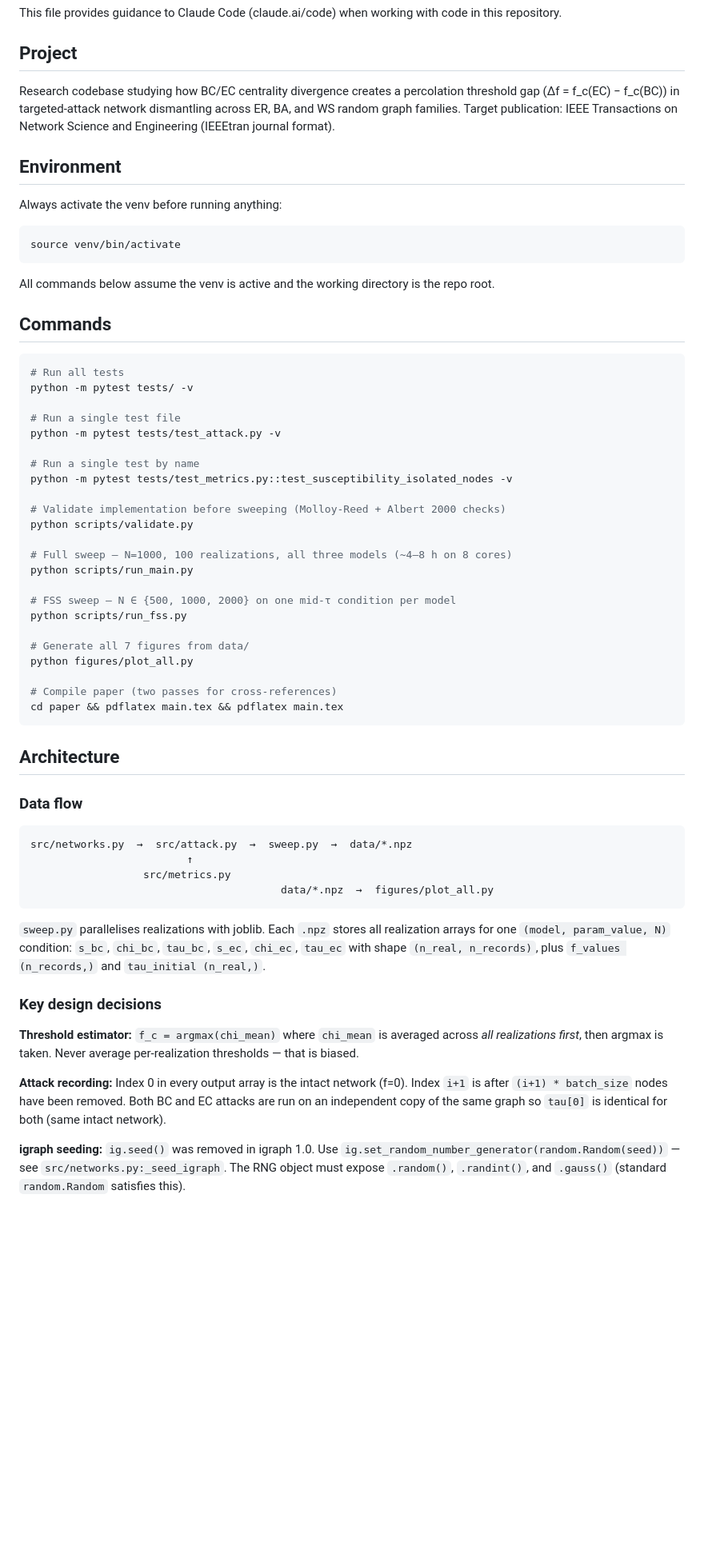
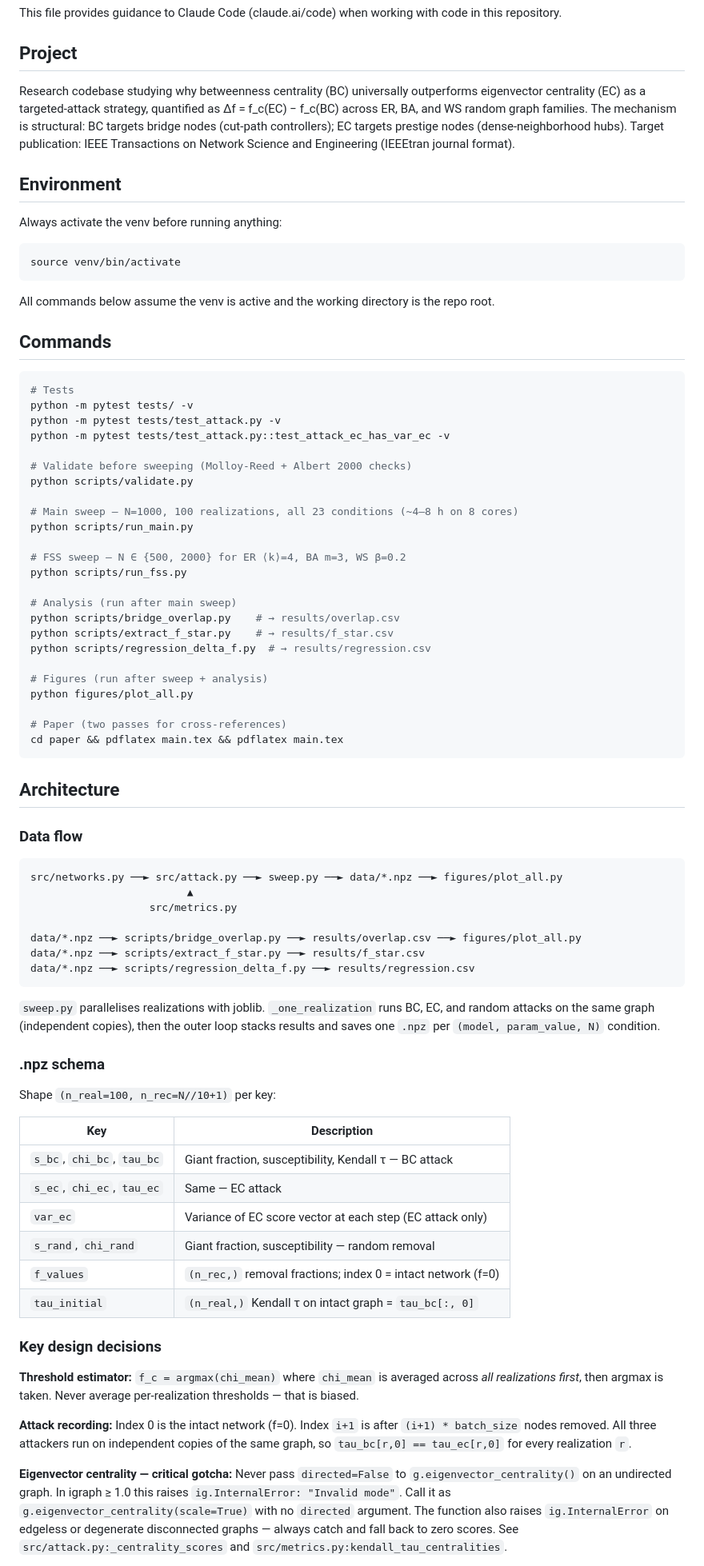
Before and after one commit to sahajkhandelwal1/centrality-divergence-attack-surface, a Markdown page: CLAUDE.md, the part around one of its changes. Shown at 80% size. Rendered like a GitHub page; blank space fills up the shorter version.

Commit message:
docs: update CLAUDE.md — new schema, analysis scripts, EC directed=False gotcha, FSS naming

````diff
--- a/CLAUDE.md
+++ b/CLAUDE.md
@@ -4,7 +4,7 @@ This file provides guidance to Claude Code (claude.ai/code) when working with co
 
 ## Project
 
-Research codebase studying how BC/EC centrality divergence creates a percolation threshold gap (Δf = f_c(EC) − f_c(BC)) in targeted-attack network dismantling across ER, BA, and WS random graph families. Target publication: IEEE Transactions on Network Science and Engineering (IEEEtran journal format).
+Research codebase studying why betweenness centrality (BC) universally outperforms eigenvector centrality (EC) as a targeted-attack strategy, quantified as Δf = f_c(EC) − f_c(BC) across ER, BA, and WS random graph families. The mechanism is structural: BC targets bridge nodes (cut-path controllers); EC targets prestige nodes (dense-neighborhood hubs). Target publication: IEEE Transactions on Network Science and Engineering (IEEEtran journal format).
 
 ## Environment
 
@@ -18,28 +18,29 @@ All commands below assume the venv is active and the working directory is the re
 ## Commands
 
 ```bash
-# Run all tests
+# Tests
 python -m pytest tests/ -v
+python -m pytest tests/test_attack.py -v
+python -m pytest tests/test_attack.py::test_attack_ec_has_var_ec -v
 
-# Run a single test file
-python -m pytest tests/test_attack.py -v
-
-# Run a single test by name
-python -m pytest tests/test_metrics.py::test_susceptibility_isolated_nodes -v
-
-# Validate implementation before sweeping (Molloy-Reed + Albert 2000 checks)
+# Validate before sweeping (Molloy-Reed + Albert 2000 checks)
 python scripts/validate.py
 
-# Full sweep — N=1000, 100 realizations, all three models (~4–8 h on 8 cores)
+# Main sweep — N=1000, 100 realizations, all 23 conditions (~4–8 h on 8 cores)
 python scripts/run_main.py
 
-# FSS sweep — N ∈ {500, 1000, 2000} on one mid-τ condition per model
+# FSS sweep — N ∈ {500, 2000} for ER ⟨k⟩=4, BA m=3, WS β=0.2
 python scripts/run_fss.py
 
-# Generate all 7 figures from data/
+# Analysis (run after main sweep)
+python scripts/bridge_overlap.py    # → results/overlap.csv
+python scripts/extract_f_star.py    # → results/f_star.csv
+python scripts/regression_delta_f.py  # → results/regression.csv
+
+# Figures (run after sweep + analysis)
 python figures/plot_all.py
 
-# Compile paper (two passes for cross-references)
+# Paper (two passes for cross-references)
 cd paper && pdflatex main.tex && pdflatex main.tex
 ```
 
@@ -48,19 +49,35 @@ cd paper && pdflatex main.tex && pdflatex main.tex
 ### Data flow
 
 ```
-src/networks.py  →  src/attack.py  →  sweep.py  →  data/*.npz
-                         ↑
-                  src/metrics.py
-                                        data/*.npz  →  figures/plot_all.py
+src/networks.py ──► src/attack.py ──► sweep.py ──► data/*.npz ──► figures/plot_all.py
+                         ▲
+                   src/metrics.py
+
+data/*.npz ──► scripts/bridge_overlap.py ──► results/overlap.csv ──► figures/plot_all.py
+data/*.npz ──► scripts/extract_f_star.py ──► results/f_star.csv
+data/*.npz ──► scripts/regression_delta_f.py ──► results/regression.csv
 ```
 
-`sweep.py` parallelises realizations with joblib. Each `.npz` stores all realization arrays for one `(model, param_value, N)` condition: `s_bc`, `chi_bc`, `tau_bc`, `s_ec`, `chi_ec`, `tau_ec` with shape `(n_real, n_records)`, plus `f_values (n_records,)` and `tau_initial (n_real,)`.
+`sweep.py` parallelises realizations with joblib. `_one_realization` runs BC, EC, and random attacks on the same graph (independent copies), then the outer loop stacks results and saves one `.npz` per `(model, param_value, N)` condition.
+
+### .npz schema
+
+Shape `(n_real=100, n_rec=N//10+1)` per key:
+
+| Key | Description |
+|-----|-------------|
+| `s_bc`, `chi_bc`, `tau_bc` | Giant fraction, susceptibility, Kendall τ — BC attack |
+| `s_ec`, `chi_ec`, `tau_ec` | Same — EC attack |
+| `var_ec` | Variance of EC score vector at each step (EC attack only) |
+| `s_rand`, `chi_rand` | Giant fraction, susceptibility — random removal |
+| `f_values` | `(n_rec,)` removal fractions; index 0 = intact network (f=0) |
+| `tau_initial` | `(n_real,)` Kendall τ on intact graph = `tau_bc[:, 0]` |
 
 ### Key design decisions
 
 **Threshold estimator:** `f_c = argmax(chi_mean)` where `chi_mean` is averaged across *all realizations first*, then argmax is taken. Never average per-realization thresholds — that is biased.
 
-**Attack recording:** Index 0 in every output array is the intact network (f=0). Index `i+1` is after `(i+1) * batch_size` nodes have been removed. Both BC and EC attacks are run on an independent copy of the same graph so `tau[0]` is identical for both (same intact network).
+**Attack recording:** Index 0 is the intact network (f=0). Index `i+1` is after `(i+1) * batch_size` nodes removed. All three attackers run on independent copies of the same graph, so `tau_bc[r,0] == tau_ec[r,0]` for every realization `r`.
 
-**igraph seeding:** `ig.seed()` was removed in igraph 1.0. Use `ig.set_random_number_generator(random.Random(seed))` — see `src/networks.py:_seed_igraph`. The RNG object must expose `.random()`, `.randint()`, and `.gauss()` (standard `random.Random` satisfies this).
+**Eigenvector centrality — critical gotcha:** Never pass `directed=False` to `g.eigenvector_centrality()` on an undirected graph. In igraph ≥ 1.0 this raises `ig.InternalError: "Invalid mode"`. Call it as `g.eigenvector_centrality(scale=True)` with no `directed` argument. The function also raises `ig.InternalError` on edgeless or degenerate disconnected graphs — always catch and fall back to zero scores. See `src/attack.py:_centrality_scores` and `src/metrics.py:kendall_tau_centralities`.
 
````
Also changed, not shown: other parts of CLAUDE.md (+11 -5 lines).
